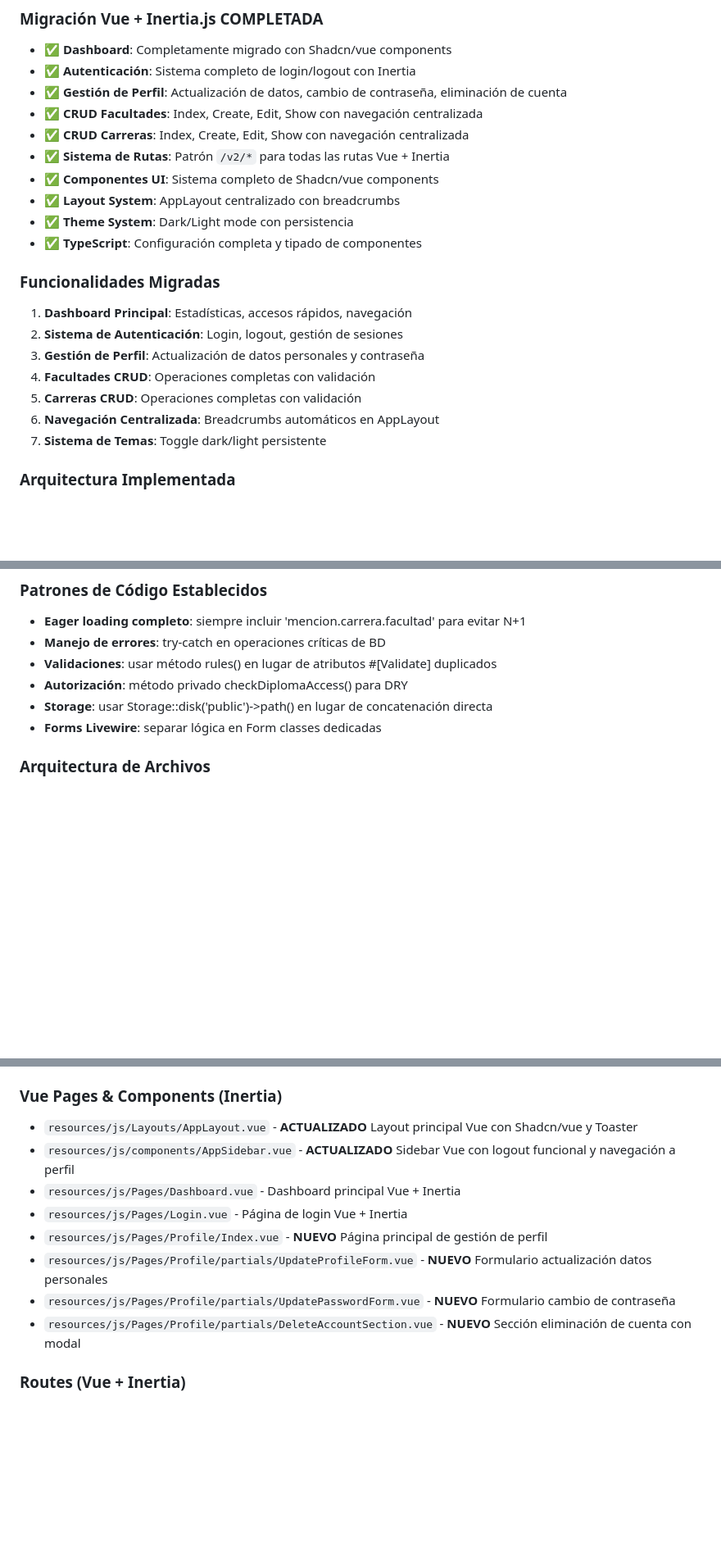
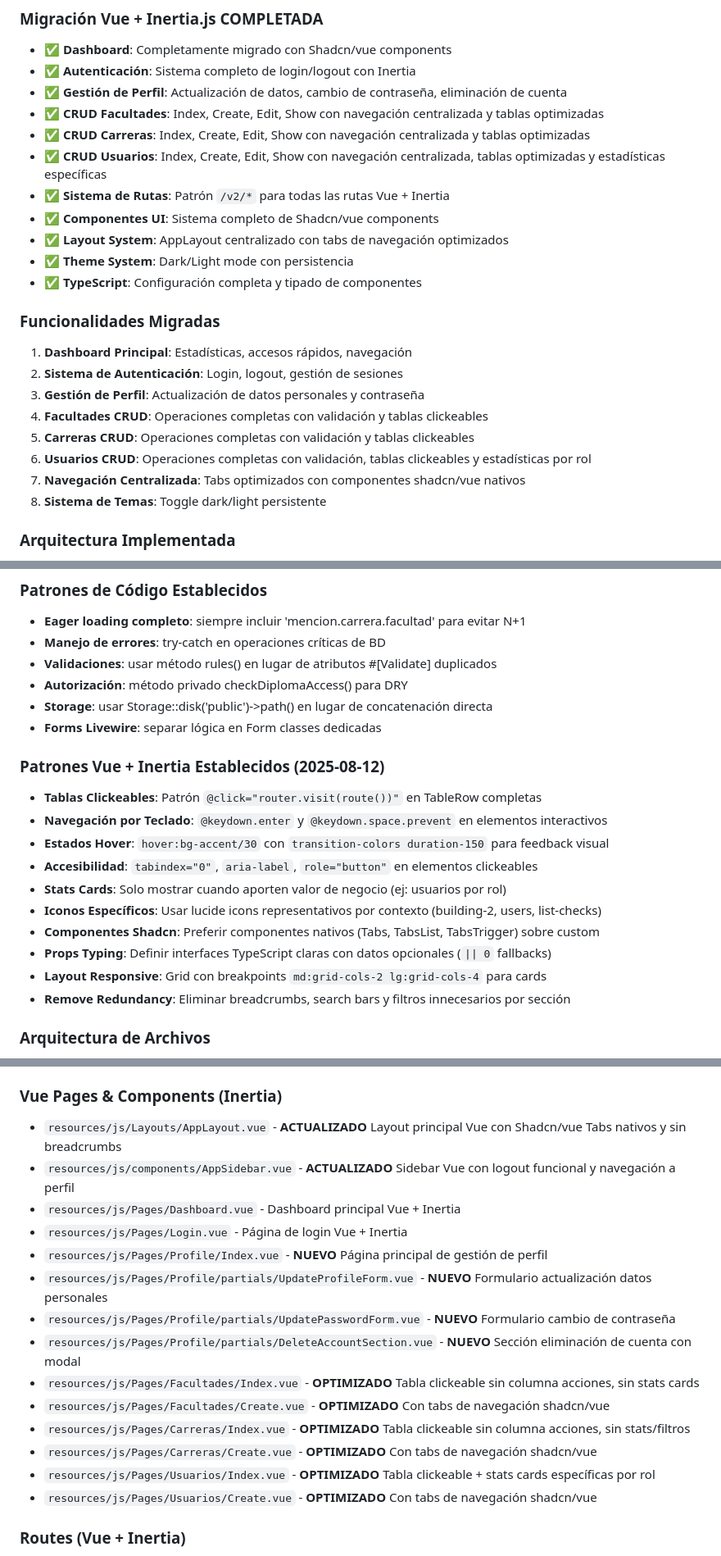
Before and after one commit to hesitorremitos/titulos-claude, a Markdown page: CLAUDE.md, 3 parts joined by grey strips. Shown: that part at 82% size. GitHub-like rendering; blank space fills up the shorter version.

```diff
--- a/CLAUDE.md
+++ b/CLAUDE.md
@@ -154,11 +154,12 @@ This is a Laravel 12 application for digitalizing academic titles for the Univer
 - **✅ Dashboard**: Completamente migrado con Shadcn/vue components
 - **✅ Autenticación**: Sistema completo de login/logout con Inertia
 - **✅ Gestión de Perfil**: Actualización de datos, cambio de contraseña, eliminación de cuenta
-- **✅ CRUD Facultades**: Index, Create, Edit, Show con navegación centralizada
-- **✅ CRUD Carreras**: Index, Create, Edit, Show con navegación centralizada
+- **✅ CRUD Facultades**: Index, Create, Edit, Show con navegación centralizada y tablas optimizadas
+- **✅ CRUD Carreras**: Index, Create, Edit, Show con navegación centralizada y tablas optimizadas
+- **✅ CRUD Usuarios**: Index, Create, Edit, Show con navegación centralizada, tablas optimizadas y estadísticas específicas
 - **✅ Sistema de Rutas**: Patrón `/v2/*` para todas las rutas Vue + Inertia
 - **✅ Componentes UI**: Sistema completo de Shadcn/vue components
-- **✅ Layout System**: AppLayout centralizado con breadcrumbs
+- **✅ Layout System**: AppLayout centralizado con tabs de navegación optimizados
 - **✅ Theme System**: Dark/Light mode con persistencia
 - **✅ TypeScript**: Configuración completa y tipado de componentes
 
@@ -166,10 +167,11 @@ This is a Laravel 12 application for digitalizing academic titles for the Univer
 1. **Dashboard Principal**: Estadísticas, accesos rápidos, navegación
 2. **Sistema de Autenticación**: Login, logout, gestión de sesiones
 3. **Gestión de Perfil**: Actualización de datos personales y contraseña
-4. **Facultades CRUD**: Operaciones completas con validación
-5. **Carreras CRUD**: Operaciones completas con validación
-6. **Navegación Centralizada**: Breadcrumbs automáticos en AppLayout
-7. **Sistema de Temas**: Toggle dark/light persistente
+4. **Facultades CRUD**: Operaciones completas con validación y tablas clickeables
+5. **Carreras CRUD**: Operaciones completas con validación y tablas clickeables
+6. **Usuarios CRUD**: Operaciones completas con validación, tablas clickeables y estadísticas por rol
+7. **Navegación Centralizada**: Tabs optimizados con componentes shadcn/vue nativos
+8. **Sistema de Temas**: Toggle dark/light persistente
 
 ### Arquitectura Implementada
 - **Frontend**: Vue 3 + Composition API + TypeScript
@@ -223,6 +224,18 @@ This is a Laravel 12 application for digitalizing academic titles for the Univer
 - **Autorización**: método privado checkDiplomaAccess() para DRY
 - **Storage**: usar Storage::disk('public')->path() en lugar de concatenación directa
 - **Forms Livewire**: separar lógica en Form classes dedicadas
+
+### Patrones Vue + Inertia Establecidos (2025-08-12)
+- **Tablas Clickeables**: Patrón `@click="router.visit(route())"` en TableRow completas
+- **Navegación por Teclado**: `@keydown.enter` y `@keydown.space.prevent` en elementos interactivos
+- **Estados Hover**: `hover:bg-accent/30` con `transition-colors duration-150` para feedback visual
+- **Accesibilidad**: `tabindex="0"`, `aria-label`, `role="button"` en elementos clickeables
+- **Stats Cards**: Solo mostrar cuando aporten valor de negocio (ej: usuarios por rol)
+- **Iconos Específicos**: Usar lucide icons representativos por contexto (building-2, users, list-checks)
+- **Componentes Shadcn**: Preferir componentes nativos (Tabs, TabsList, TabsTrigger) sobre custom
+- **Props Typing**: Definir interfaces TypeScript claras con datos opcionales (`|| 0` fallbacks)
+- **Layout Responsive**: Grid con breakpoints `md:grid-cols-2 lg:grid-cols-4` para cards
+- **Remove Redundancy**: Eliminar breadcrumbs, search bars y filtros innecesarios por sección
 
 ### Arquitectura de Archivos
 - **Livewire Components**: app/Livewire/ (clases principales)
@@ -325,7 +341,7 @@ This is a Laravel 12 application for digitalizing academic titles for the Univer
 - `resources/views/layouts/partials/sidebar.blade.php` - Sidebar de navegación principal
 
 ### Vue Pages & Components (Inertia)
-- `resources/js/Layouts/AppLayout.vue` - **ACTUALIZADO** Layout principal Vue con Shadcn/vue y Toaster
+- `resources/js/Layouts/AppLayout.vue` - **ACTUALIZADO** Layout principal Vue con Shadcn/vue Tabs nativos y sin breadcrumbs
 - `resources/js/components/AppSidebar.vue` - **ACTUALIZADO** Sidebar Vue con logout funcional y navegación a perfil
 - `resources/js/Pages/Dashboard.vue` - Dashboard principal Vue + Inertia
 - `resources/js/Pages/Login.vue` - Página de login Vue + Inertia
@@ -333,6 +349,12 @@ This is a Laravel 12 application for digitalizing academic titles for the Univer
 - `resources/js/Pages/Profile/partials/UpdateProfileForm.vue` - **NUEVO** Formulario actualización datos personales
 - `resources/js/Pages/Profile/partials/UpdatePasswordForm.vue` - **NUEVO** Formulario cambio de contraseña
 - `resources/js/Pages/Profile/partials/DeleteAccountSection.vue` - **NUEVO** Sección eliminación de cuenta con modal
+- `resources/js/Pages/Facultades/Index.vue` - **OPTIMIZADO** Tabla clickeable sin columna acciones, sin stats cards
+- `resources/js/Pages/Facultades/Create.vue` - **OPTIMIZADO** Con tabs de navegación shadcn/vue
+- `resources/js/Pages/Carreras/Index.vue` - **OPTIMIZADO** Tabla clickeable sin columna acciones, sin stats/filtros
+- `resources/js/Pages/Carreras/Create.vue` - **OPTIMIZADO** Con tabs de navegación shadcn/vue
+- `resources/js/Pages/Usuarios/Index.vue` - **OPTIMIZADO** Tabla clickeable + stats cards específicas por rol
+- `resources/js/Pages/Usuarios/Create.vue` - **OPTIMIZADO** Con tabs de navegación shadcn/vue
 
 ### Routes (Vue + Inertia)
 - `routes/web-vue.php` - **ACTUALIZADO** Rutas Vue + Inertia con sistema completo de autenticación y gestión de perfil
```
Also changed, not shown: other parts of CLAUDE.md (+60 -3 lines).
